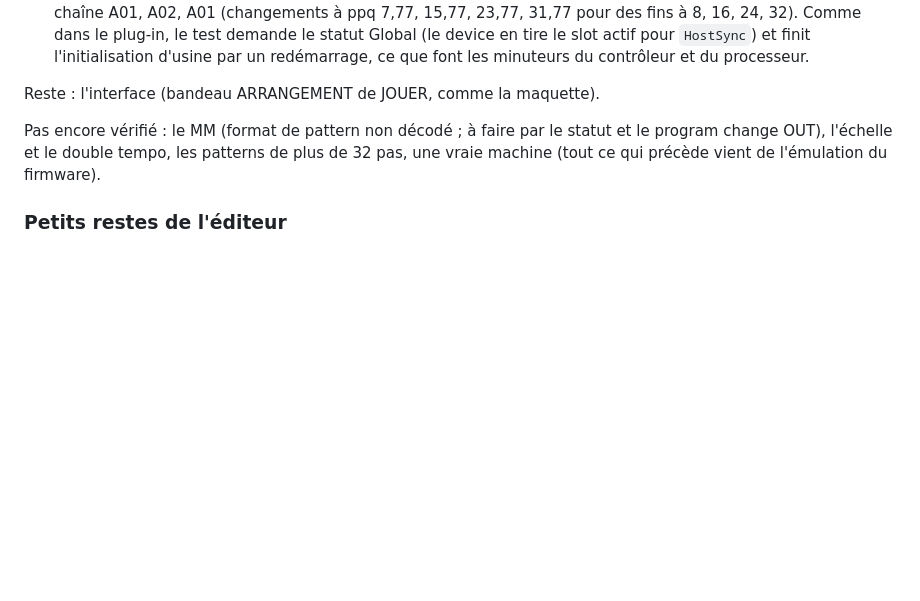
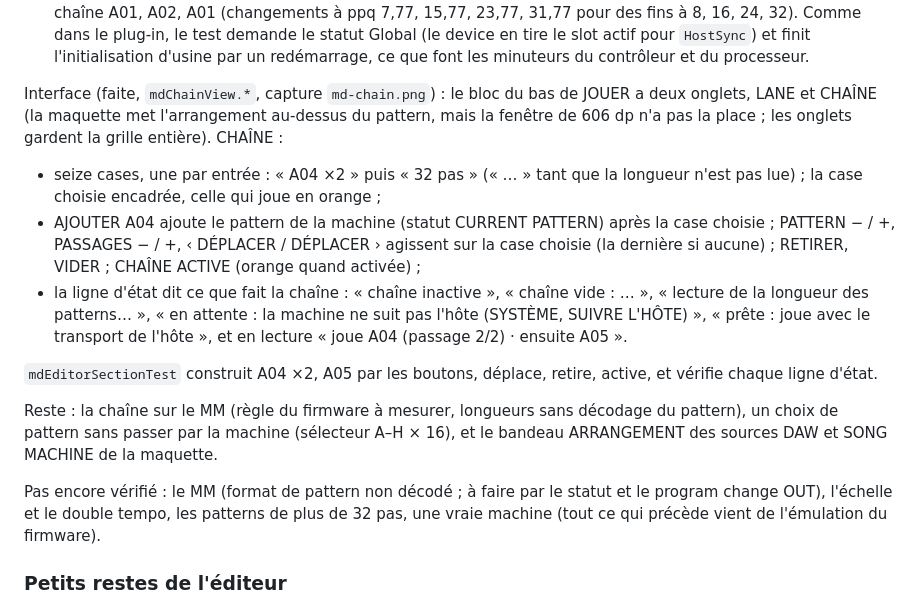
Before and after one commit to c0remusic/MModule, a Markdown page: .scratch/md-editor/README.md, the part around the change. Drawn GitHub-style; blank space fills up the shorter version.

Commit message:
Edit the pattern chain in JOUER under a CHAÎNE tab
The bottom block of JOUER gets two tabs, LANE and CHAÎNE. The board puts
the arrangement above the pattern, but the 606 dp window has no room for
it; tabs keep the whole grid.

ChainView shows the project's chain (ChainControl) in sixteen slots, an
entry each: the pattern and its passes, then its length, "…" until its
dump is read. The chosen slot is framed and the one playing is orange.
AJOUTER adds the machine's current pattern after the chosen entry;
PATTERN, PASSAGES and DÉPLACER change the chosen entry, or the last one
when none is chosen; RETIRER and VIDER remove; CHAÎNE ACTIVE turns the
chain on. The state line says what the chain does: off, empty, reading
lengths, waiting for the machine to follow the host, ready, or playing
a pattern with the next one.

mdEditorSectionTest builds A04 twice then A05 with the buttons, moves,
removes, turns the chain on and checks every state line; md-chain.png
shows the tab.

```diff
--- a/.scratch/md-editor/README.md
+++ b/.scratch/md-editor/README.md
@@ -190,7 +190,15 @@ Plug-in (fait) :
 - État du projet : chunk `CHAN` v1 (activation, nombre d'entrées, puis pattern, passages et longueur de chacune). Les longueurs reviennent avec le projet, comme les patterns de la machine.
 - `mdChainControlTest` (unitaire) : états, remise au lecteur et reprise, chunk relu. `mdChainPluginFirmwareTest` (firmware, ~30 s) : le plug-in entier, l'hôte qui joue à 150 BPM (tête de lecture simulée), `synthLib::MidiClock`, le device, la machine qui suit l'hôte ; le statut CURRENT PATTERN, demandé à chaque pas par l'hôte, suit la chaîne A01, A02, A01 (changements à ppq 7,77, 15,77, 23,77, 31,77 pour des fins à 8, 16, 24, 32). Comme dans le plug-in, le test demande le statut Global (le device en tire le slot actif pour `HostSync`) et finit l'initialisation d'usine par un redémarrage, ce que font les minuteurs du contrôleur et du processeur.
 
-Reste : l'interface (bandeau ARRANGEMENT de JOUER, comme la maquette).
+Interface (faite, `mdChainView.*`, capture `md-chain.png`) : le bloc du bas de JOUER a deux onglets, LANE et CHAÎNE (la maquette met l'arrangement au-dessus du pattern, mais la fenêtre de 606 dp n'a pas la place ; les onglets gardent la grille entière). CHAÎNE :
+
+- seize cases, une par entrée : « A04 ×2 » puis « 32 pas » (« … » tant que la longueur n'est pas lue) ; la case choisie encadrée, celle qui joue en orange ;
+- AJOUTER A04 ajoute le pattern de la machine (statut CURRENT PATTERN) après la case choisie ; PATTERN − / +, PASSAGES − / +, ‹ DÉPLACER / DÉPLACER › agissent sur la case choisie (la dernière si aucune) ; RETIRER, VIDER ; CHAÎNE ACTIVE (orange quand activée) ;
+- la ligne d'état dit ce que fait la chaîne : « chaîne inactive », « chaîne vide : … », « lecture de la longueur des patterns… », « en attente : la machine ne suit pas l'hôte (SYSTÈME, SUIVRE L'HÔTE) », « prête : joue avec le transport de l'hôte », et en lecture « joue A04 (passage 2/2) · ensuite A05 ».
+
+`mdEditorSectionTest` construit A04 ×2, A05 par les boutons, déplace, retire, active, et vérifie chaque ligne d'état.
+
+Reste : la chaîne sur le MM (règle du firmware à mesurer, longueurs sans décodage du pattern), un choix de pattern sans passer par la machine (sélecteur A–H × 16), et le bandeau ARRANGEMENT des sources DAW et SONG MACHINE de la maquette.
 
 Pas encore vérifié : le MM (format de pattern non décodé ; à faire par le statut et le program change OUT), l'échelle et le double tempo, les patterns de plus de 32 pas, une vraie machine (tout ce qui précède vient de l'émulation du firmware).
 
```
